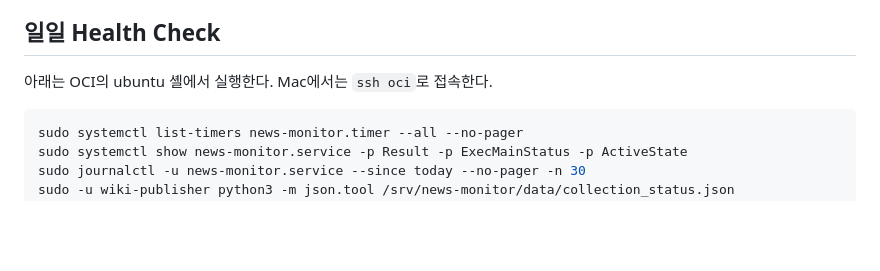
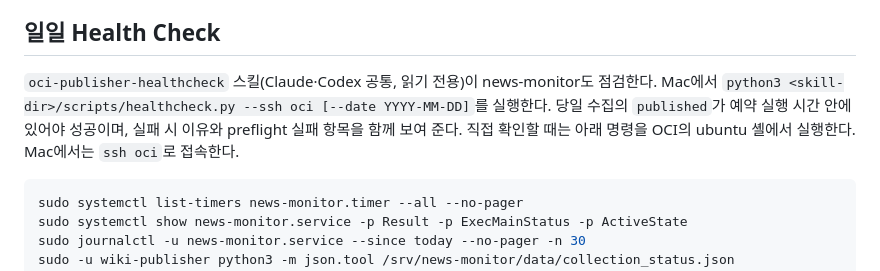
Before and after one commit to min5859/news-monitor, a Markdown page: docs/OCI-OPERATIONS.md, the part around the change. Rendered like a GitHub page; blank space fills up the shorter version.

Commit message:
docs: point the daily health check to the shared skill
The oci-publisher-healthcheck skill now covers news-monitor: success
needs today's verified publication inside the scheduled run, and a
failed run reports its reasons and failed preflight checks.

Co-Authored-By: Claude Opus 5.5 <noreply@anthropic.com>

````diff
--- a/docs/OCI-OPERATIONS.md
+++ b/docs/OCI-OPERATIONS.md
@@ -81,7 +81,10 @@ ubuntu에서 직접 Git을 실행하면 소유자가 달라 보호 오류가 날
 
 ## 일일 Health Check
 
-아래는 OCI의 ubuntu 셸에서 실행한다. Mac에서는 `ssh oci`로 접속한다.
+`oci-publisher-healthcheck` 스킬(Claude·Codex 공통, 읽기 전용)이 news-monitor도 점검한다.
+Mac에서 `python3 <skill-dir>/scripts/healthcheck.py --ssh oci [--date YYYY-MM-DD]`를 실행한다.
+당일 수집의 `published`가 예약 실행 시간 안에 있어야 성공이며, 실패 시 이유와 preflight 실패 항목을 함께 보여 준다.
+직접 확인할 때는 아래 명령을 OCI의 ubuntu 셸에서 실행한다. Mac에서는 `ssh oci`로 접속한다.
 
 ```bash
 sudo systemctl list-timers news-monitor.timer --all --no-pager
````
